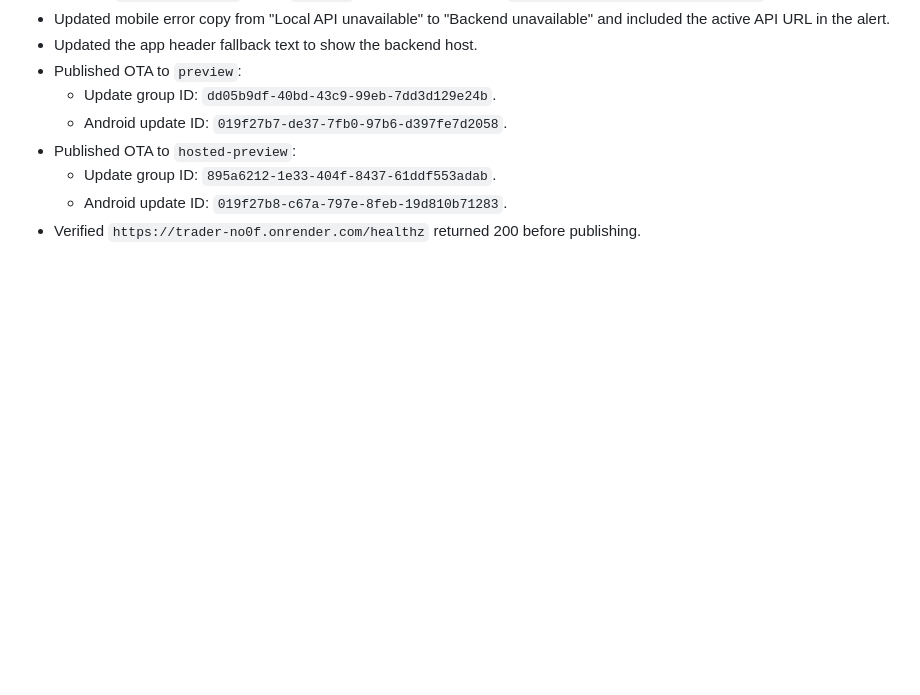
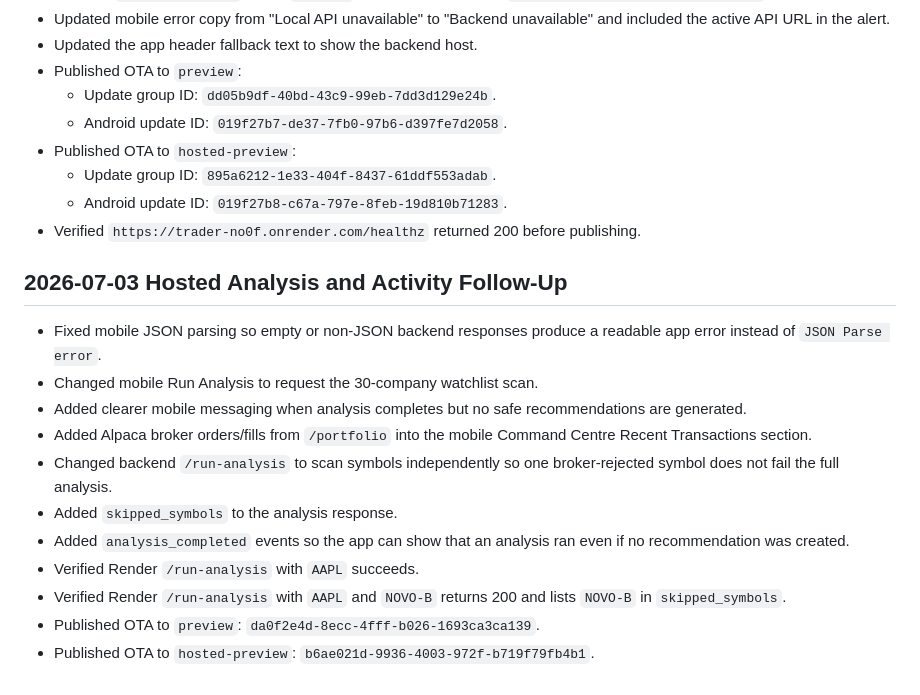
Before and after one commit to TeeJay-EasyPay/Trader, a Markdown page: governance/IMPLEMENTATION_LOG.md, the part around the change. GitHub-like rendering; blank space fills up the shorter version.

Commit message:
Document hosted analysis follow-up

```diff
--- a/governance/IMPLEMENTATION_LOG.md
+++ b/governance/IMPLEMENTATION_LOG.md
@@ -280,3 +280,17 @@
   - Update group ID: `895a6212-1e33-404f-8437-61ddf553adab`.
   - Android update ID: `019f27b8-c67a-797e-8feb-19d810b71283`.
 - Verified `https://trader-no0f.onrender.com/healthz` returned 200 before publishing.
+
+## 2026-07-03 Hosted Analysis and Activity Follow-Up
+
+- Fixed mobile JSON parsing so empty or non-JSON backend responses produce a readable app error instead of `JSON Parse error`.
+- Changed mobile Run Analysis to request the 30-company watchlist scan.
+- Added clearer mobile messaging when analysis completes but no safe recommendations are generated.
+- Added Alpaca broker orders/fills from `/portfolio` into the mobile Command Centre Recent Transactions section.
+- Changed backend `/run-analysis` to scan symbols independently so one broker-rejected symbol does not fail the full analysis.
+- Added `skipped_symbols` to the analysis response.
+- Added `analysis_completed` events so the app can show that an analysis ran even if no recommendation was created.
+- Verified Render `/run-analysis` with `AAPL` succeeds.
+- Verified Render `/run-analysis` with `AAPL` and `NOVO-B` returns 200 and lists `NOVO-B` in `skipped_symbols`.
+- Published OTA to `preview`: `da0f2e4d-8ecc-4fff-b026-1693ca3ca139`.
+- Published OTA to `hosted-preview`: `b6ae021d-9936-4003-972f-b719f79fb4b1`.
```
Also changed, not shown: STATUS.md (+11 -0 lines).
